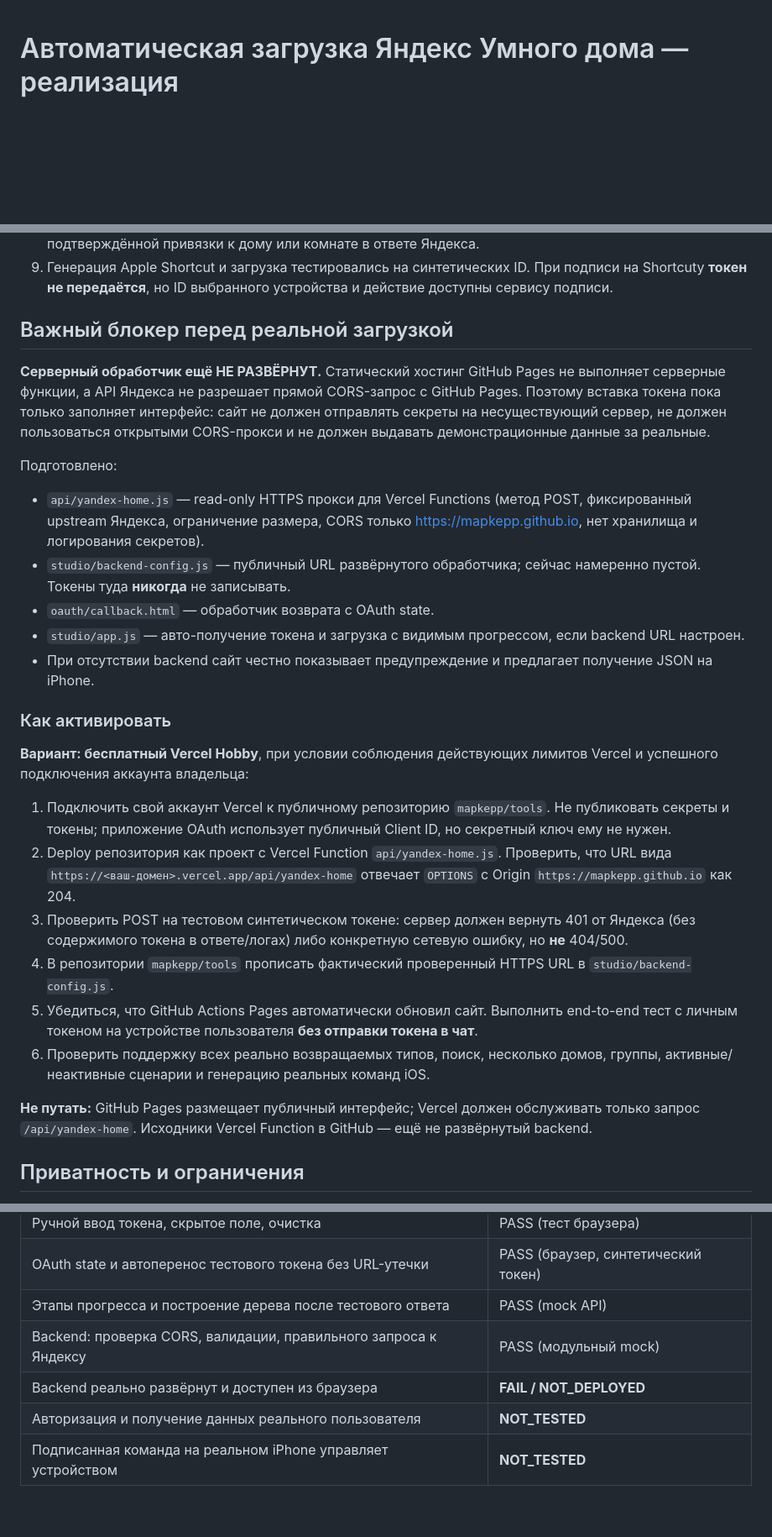
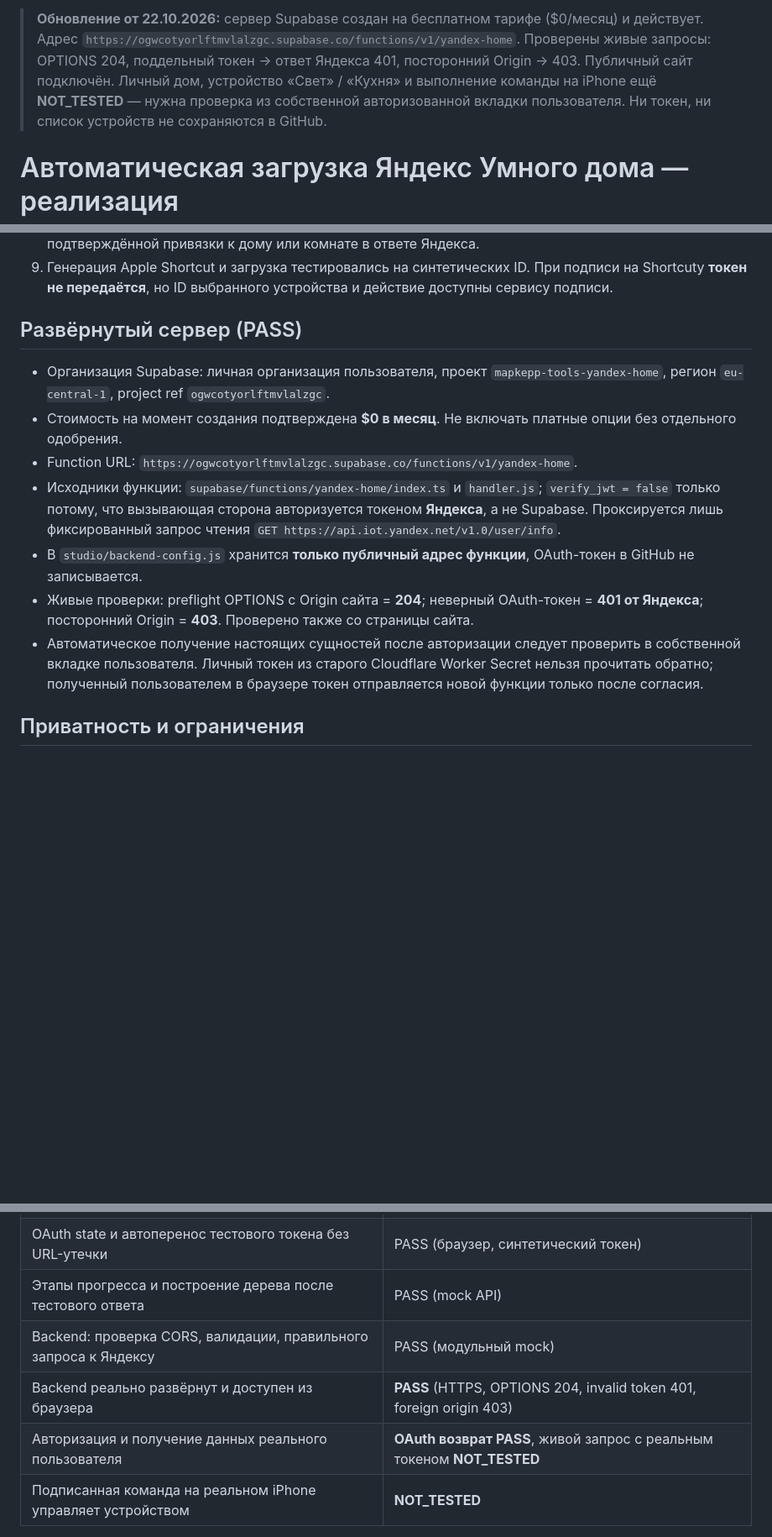
Before and after one commit to mapkepp/tools, a Markdown page: docs/YANDEX-AUTO-IMPORT-RU.md, 3 parts joined by grey strips. Shown at 84% size. Drawn GitHub-style; blank space fills up the shorter version.

Commit message:
docs: replace undeployed blocker with verified Supabase Edge Function deployment

```diff
--- a/docs/YANDEX-AUTO-IMPORT-RU.md
+++ b/docs/YANDEX-AUTO-IMPORT-RU.md
@@ -1,3 +1,5 @@
+> **Обновление от 22.10.2026:** сервер Supabase создан на бесплатном тарифе ($0/месяц) и действует. Адрес `https://ogwcotyorlftmvlalzgc.supabase.co/functions/v1/yandex-home`. Проверены живые запросы: OPTIONS 204, поддельный токен → ответ Яндекса 401, посторонний Origin → 403. Публичный сайт подключён. Личный дом, устройство «Свет» / «Кухня» и выполнение команды на iPhone ещё **NOT_TESTED** — нужна проверка из собственной авторизованной вкладки пользователя. Ни токен, ни список устройств не сохраняются в GitHub.
+
 # Автоматическая загрузка Яндекс Умного дома — реализация
 
 **Дата:** 22.10.2026. **Основной код:** https://github.com/mapkepp/tools
@@ -16,29 +18,15 @@
 8. Данные отображаются по домам/комнатам; группы и сценарии отдельно. Сценарии не имеют подтверждённой привязки к дому или комнате в ответе Яндекса.
 9. Генерация Apple Shortcut и загрузка тестировались на синтетических ID. При подписи на Shortcuty **токен не передаётся**, но ID выбранного устройства и действие доступны сервису подписи.
 
-## Важный блокер перед реальной загрузкой
+## Развёрнутый сервер (PASS)
 
-**Серверный обработчик ещё НЕ РАЗВЁРНУТ.** Статический хостинг GitHub Pages не выполняет серверные функции, а API Яндекса не разрешает прямой CORS-запрос с GitHub Pages. Поэтому вставка токена пока только заполняет интерфейс: сайт не должен отправлять секреты на несуществующий сервер, не должен пользоваться открытыми CORS-прокси и не должен выдавать демонстрационные данные за реальные.
-
-Подготовлено:
-- `api/yandex-home.js` — read-only HTTPS прокси для Vercel Functions (метод POST, фиксированный upstream Яндекса, ограничение размера, CORS только https://mapkepp.github.io, нет хранилища и логирования секретов).
-- `studio/backend-config.js` — публичный URL развёрнутого обработчика; сейчас намеренно пустой. Токены туда **никогда** не записывать.
-- `oauth/callback.html` — обработчик возврата с OAuth state.
-- `studio/app.js` — авто-получение токена и загрузка с видимым прогрессом, если backend URL настроен.
-- При отсутствии backend сайт честно показывает предупреждение и предлагает получение JSON на iPhone.
-
-### Как активировать
-
-**Вариант: бесплатный Vercel Hobby**, при условии соблюдения действующих лимитов Vercel и успешного подключения аккаунта владельца:
-
-1. Подключить свой аккаунт Vercel к публичному репозиторию `mapkepp/tools`. Не публиковать секреты и токены; приложение OAuth использует публичный Client ID, но секретный ключ ему не нужен.
-2. Deploy репозитория как проект с Vercel Function `api/yandex-home.js`. Проверить, что URL вида `https://<ваш-домен>.vercel.app/api/yandex-home` отвечает `OPTIONS` с Origin `https://mapkepp.github.io` как 204.
-3. Проверить POST на тестовом синтетическом токене: сервер должен вернуть 401 от Яндекса (без содержимого токена в ответе/логах) либо конкретную сетевую ошибку, но **не** 404/500.
-4. В репозитории `mapkepp/tools` прописать фактический проверенный HTTPS URL в `studio/backend-config.js`.
-5. Убедиться, что GitHub Actions Pages автоматически обновил сайт. Выполнить end-to-end тест с личным токеном на устройстве пользователя **без отправки токена в чат**.
-6. Проверить поддержку всех реально возвращаемых типов, поиск, несколько домов, группы, активные/неактивные сценарии и генерацию реальных команд iOS.
-
-**Не путать:** GitHub Pages размещает публичный интерфейс; Vercel должен обслуживать только запрос `/api/yandex-home`. Исходники Vercel Function в GitHub — ещё не развёрнутый backend.
+- Организация Supabase: личная организация пользователя, проект `mapkepp-tools-yandex-home`, регион `eu-central-1`, project ref `ogwcotyorlftmvlalzgc`.
+- Стоимость на момент создания подтверждена **$0 в месяц**. Не включать платные опции без отдельного одобрения.
+- Function URL: `https://ogwcotyorlftmvlalzgc.supabase.co/functions/v1/yandex-home`.
+- Исходники функции: `supabase/functions/yandex-home/index.ts` и `handler.js`; `verify_jwt = false` только потому, что вызывающая сторона авторизуется токеном **Яндекса**, а не Supabase. Проксируется лишь фиксированный запрос чтения `GET https://api.iot.yandex.net/v1.0/user/info`.
+- В `studio/backend-config.js` хранится **только публичный адрес функции**, OAuth-токен в GitHub не записывается.
+- Живые проверки: preflight OPTIONS с Origin сайта = **204**; неверный OAuth-токен = **401 от Яндекса**; посторонний Origin = **403**. Проверено также со страницы сайта.
+- Автоматическое получение настоящих сущностей после авторизации следует проверить в собственной вкладке пользователя. Личный токен из старого Cloudflare Worker Secret нельзя прочитать обратно; полученный пользователем в браузере токен отправляется новой функции только после согласия.
 
 ## Приватность и ограничения
 
@@ -58,8 +46,8 @@
 | OAuth state и автоперенос тестового токена без URL-утечки | PASS (браузер, синтетический токен) |
 | Этапы прогресса и построение дерева после тестового ответа | PASS (mock API) |
 | Backend: проверка CORS, валидации, правильного запроса к Яндексу | PASS (модульный mock) |
-| Backend реально развёрнут и доступен из браузера | **FAIL / NOT_DEPLOYED** |
-| Авторизация и получение данных реального пользователя | **NOT_TESTED** |
+| Backend реально развёрнут и доступен из браузера | **PASS** (HTTPS, OPTIONS 204, invalid token 401, foreign origin 403) |
+| Авторизация и получение данных реального пользователя | **OAuth возврат PASS**, живой запрос с реальным токеном **NOT_TESTED** |
 | Подписанная команда на реальном iPhone управляет устройством | **NOT_TESTED** |
 
 Официальный API: https://yandex.ru/dev/dialogs/smart-home/doc/ru/concepts/platform-user-info
```
